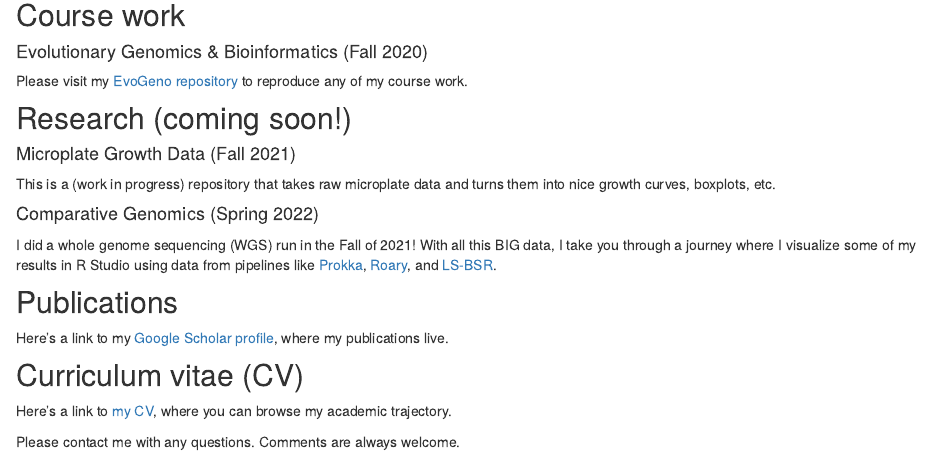
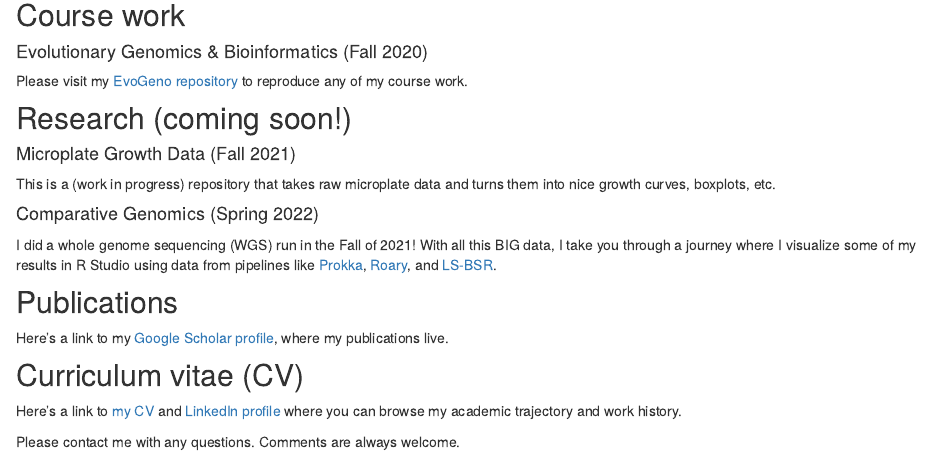
Before and after one commit to margarethilliard/my-website, an R Markdown document (My-work.Rmd): the page in a window 1100 px wide, from 170 px down. Rendered offline with R 4.5, knitr and Pandoc, with nearby package versions.

Commit message:
updated linkedin profile

```diff
--- a/My-work.Rmd
+++ b/My-work.Rmd
@@ -29,6 +29,6 @@ Here's a link to my [Google Scholar profile](https://scholar.google.com/citation
 
 ## Curriculum vitae (CV)
 
-Here's a link to [my CV](https://docs.google.com/document/d/1iW5sefGnNr0f4F6pBbqrKRyagrb5O5vu/edit?usp=sharing&ouid=118337802901349466243&rtpof=true&sd=true), where you can browse my academic trajectory.
+Here's a link to [my CV](https://docs.google.com/document/d/1iW5sefGnNr0f4F6pBbqrKRyagrb5O5vu/edit?usp=sharing&ouid=118337802901349466243&rtpof=true&sd=true) and [LinkedIn profile](https://www.linkedin.com/in/margaret-hilliard/) where you can browse my academic trajectory and work history.
 
 Please contact me with any questions. Comments are always welcome.
```
Also changed, not shown: index.Rmd (+1 -1 lines), images/Screen Shot 2023-08-23 at 2.05.51 PM.png (added), images/Screen Shot 2023-08-23 at 2.06.46 PM.png (added), 4 other files.
